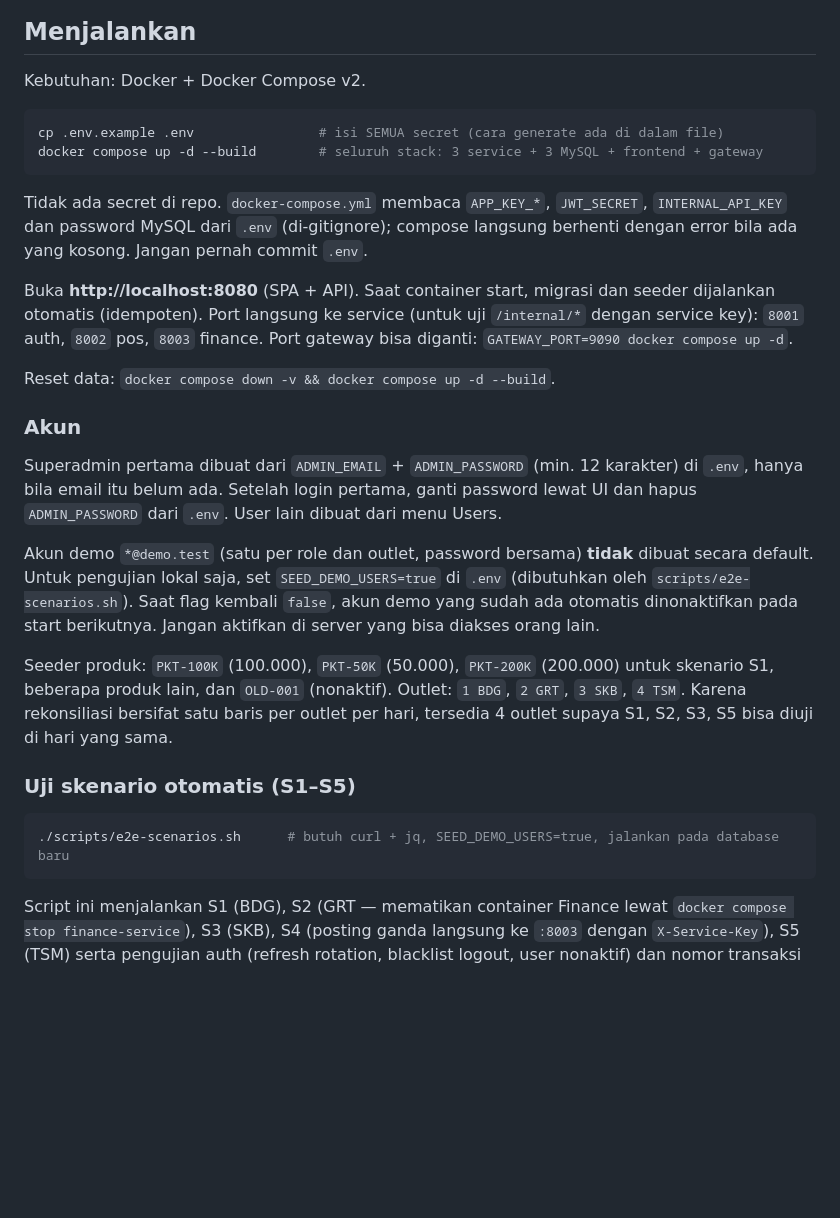
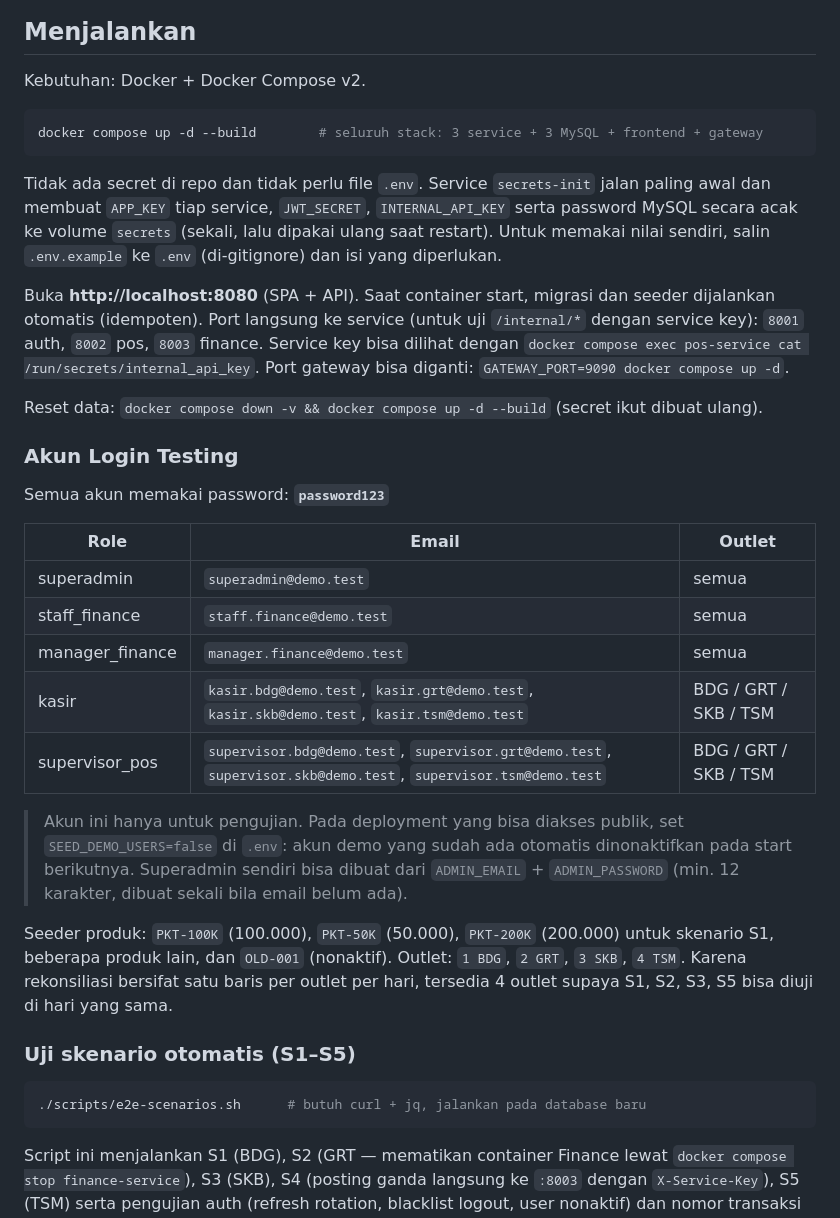
Before and after one commit to suadda/microservices-pos-finance, a Markdown page: README.md, the part around the change. Rendered like a GitHub page; blank space fills up the shorter version.

Commit message:
docs: one-command setup and test accounts

````diff
--- a/README.md
+++ b/README.md
@@ -10,27 +10,35 @@ database **MySQL 8.4** terpisah per service, dan **Nginx** sebagai API Gateway.
 Kebutuhan: Docker + Docker Compose v2.
 
 ```bash
-cp .env.example .env                # isi SEMUA secret (cara generate ada di dalam file)
 docker compose up -d --build        # seluruh stack: 3 service + 3 MySQL + frontend + gateway
 ```
 
-Tidak ada secret di repo. `docker-compose.yml` membaca `APP_KEY_*`, `JWT_SECRET`, `INTERNAL_API_KEY` dan password MySQL
-dari `.env` (di-gitignore); compose langsung berhenti dengan error bila ada yang kosong. Jangan pernah commit `.env`.
+Tidak ada secret di repo dan tidak perlu file `.env`. Service `secrets-init` jalan paling awal dan membuat `APP_KEY` tiap
+service, `JWT_SECRET`, `INTERNAL_API_KEY` serta password MySQL secara acak ke volume `secrets` (sekali, lalu dipakai ulang
+saat restart). Untuk memakai nilai sendiri, salin `.env.example` ke `.env` (di-gitignore) dan isi yang diperlukan.
 
 Buka **http://localhost:8080** (SPA + API). Saat container start, migrasi dan seeder dijalankan otomatis (idempoten).
 Port langsung ke service (untuk uji `/internal/*` dengan service key): `8001` auth, `8002` pos, `8003` finance.
+Service key bisa dilihat dengan `docker compose exec pos-service cat /run/secrets/internal_api_key`.
 Port gateway bisa diganti: `GATEWAY_PORT=9090 docker compose up -d`.
 
-Reset data: `docker compose down -v && docker compose up -d --build`.
+Reset data: `docker compose down -v && docker compose up -d --build` (secret ikut dibuat ulang).
 
-### Akun
+### Akun Login Testing
 
-Superadmin pertama dibuat dari `ADMIN_EMAIL` + `ADMIN_PASSWORD` (min. 12 karakter) di `.env`, hanya bila email itu belum
-ada. Setelah login pertama, ganti password lewat UI dan hapus `ADMIN_PASSWORD` dari `.env`. User lain dibuat dari menu Users.
+Semua akun memakai password: **`password123`**
 
-Akun demo `*@demo.test` (satu per role dan outlet, password bersama) **tidak** dibuat secara default. Untuk pengujian
-lokal saja, set `SEED_DEMO_USERS=true` di `.env` (dibutuhkan oleh `scripts/e2e-scenarios.sh`). Saat flag kembali
-`false`, akun demo yang sudah ada otomatis dinonaktifkan pada start berikutnya. Jangan aktifkan di server yang bisa diakses orang lain.
+| Role | Email | Outlet |
+|---|---|---|
+| superadmin | `superadmin@demo.test` | semua |
+| staff_finance | `staff.finance@demo.test` | semua |
+| manager_finance | `manager.finance@demo.test` | semua |
+| kasir | `kasir.bdg@demo.test`, `kasir.grt@demo.test`, `kasir.skb@demo.test`, `kasir.tsm@demo.test` | BDG / GRT / SKB / TSM |
+| supervisor_pos | `supervisor.bdg@demo.test`, `supervisor.grt@demo.test`, `supervisor.skb@demo.test`, `supervisor.tsm@demo.test` | BDG / GRT / SKB / TSM |
+
+> Akun ini hanya untuk pengujian. Pada deployment yang bisa diakses publik, set `SEED_DEMO_USERS=false` di `.env`:
+> akun demo yang sudah ada otomatis dinonaktifkan pada start berikutnya. Superadmin sendiri bisa dibuat dari
+> `ADMIN_EMAIL` + `ADMIN_PASSWORD` (min. 12 karakter, dibuat sekali bila email belum ada).
 
 Seeder produk: `PKT-100K` (100.000), `PKT-50K` (50.000), `PKT-200K` (200.000) untuk skenario S1, beberapa produk lain,
 dan `OLD-001` (nonaktif). Outlet: `1 BDG`, `2 GRT`, `3 SKB`, `4 TSM`. Karena rekonsiliasi bersifat satu baris per outlet per hari,
@@ -39,7 +47,7 @@ tersedia 4 outlet supaya S1, S2, S3, S5 bisa diuji di hari yang sama.
 ### Uji skenario otomatis (S1–S5)
 
 ```bash
-./scripts/e2e-scenarios.sh      # butuh curl + jq, SEED_DEMO_USERS=true, jalankan pada database baru
+./scripts/e2e-scenarios.sh      # butuh curl + jq, jalankan pada database baru
 ```
 
 Script ini menjalankan S1 (BDG), S2 (GRT — mematikan container Finance lewat `docker compose stop finance-service`),
````
